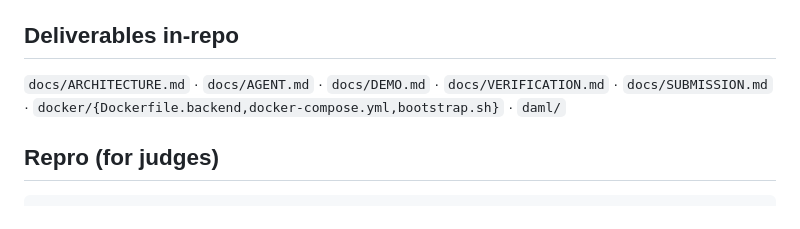
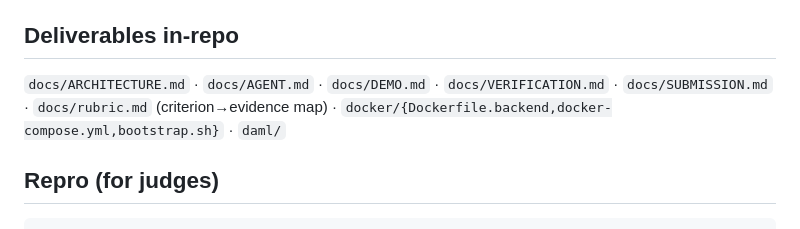
Before and after one commit to norbert351/capitalcall, a Markdown page: docs/SUBMISSION.md, the part around the change. Rendered like a GitHub page.

Commit message:
Add docs/rubric.md — HackCanton S3 criterion→evidence map (Track 3 + BitSafe), honest ⚠️ rows; link it in SUBMISSION deliverables

```diff
--- a/docs/SUBMISSION.md
+++ b/docs/SUBMISSION.md
@@ -65,7 +65,7 @@ with due-state + action, an 80%-coverage at-risk flag, and an automated outreach
 
 ## Deliverables in-repo
 
-`docs/ARCHITECTURE.md` · `docs/AGENT.md` · `docs/DEMO.md` · `docs/VERIFICATION.md` · `docs/SUBMISSION.md` · `docker/{Dockerfile.backend,docker-compose.yml,bootstrap.sh}` · `daml/`
+`docs/ARCHITECTURE.md` · `docs/AGENT.md` · `docs/DEMO.md` · `docs/VERIFICATION.md` · `docs/SUBMISSION.md` · `docs/rubric.md` (criterion→evidence map) · `docker/{Dockerfile.backend,docker-compose.yml,bootstrap.sh}` · `daml/`
 
 ## Repro (for judges)
 
```
Also changed, not shown: docs/rubric.md (added, +38 -0 lines).
